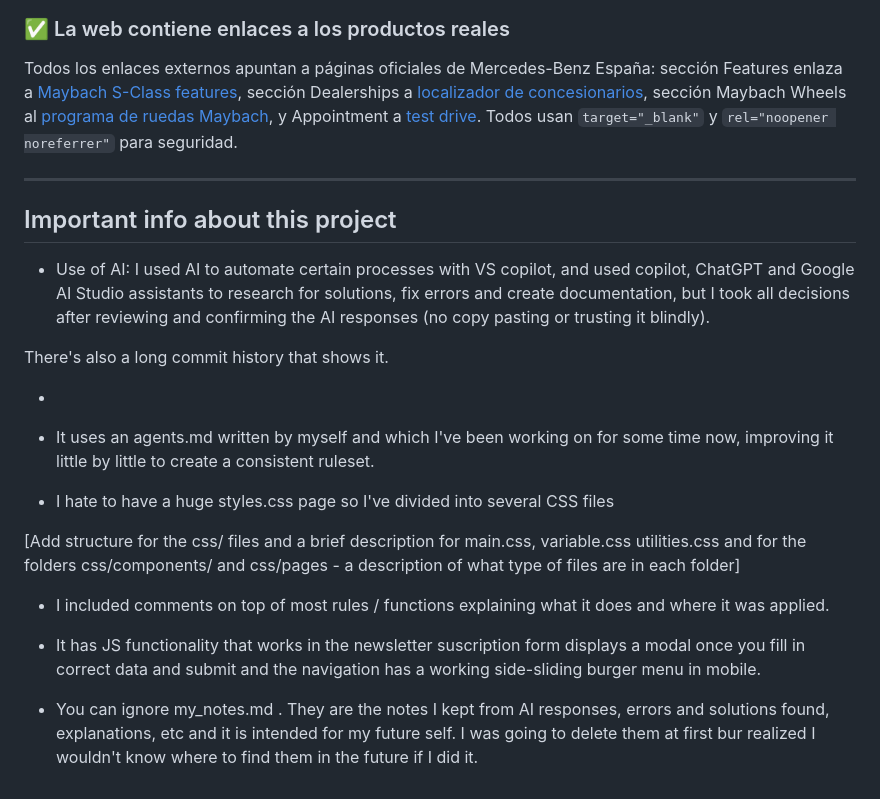
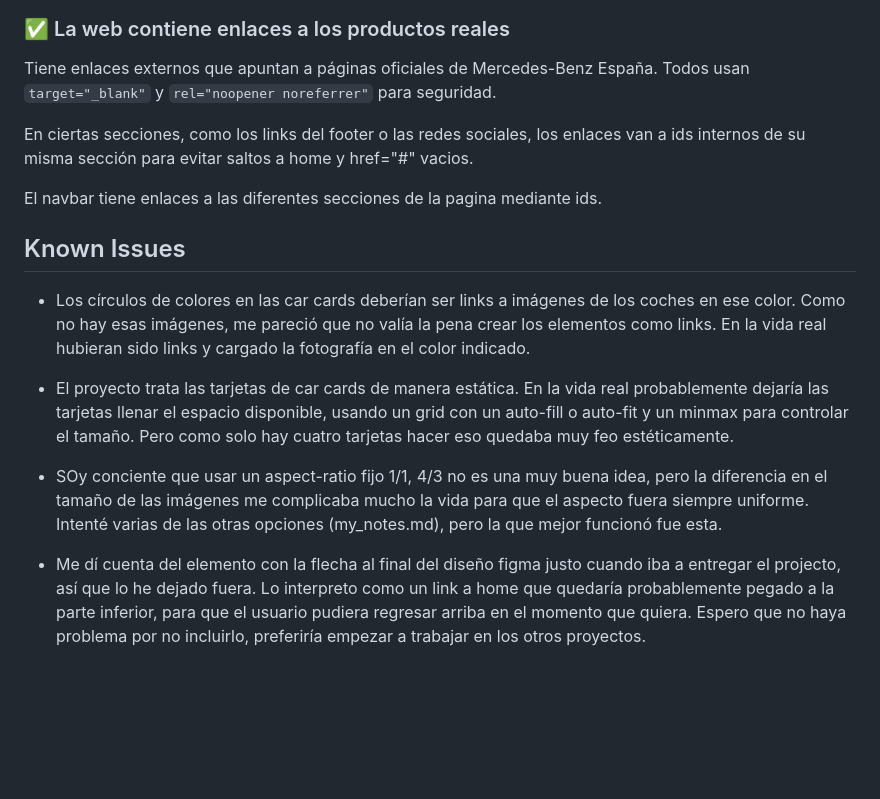
Before and after one commit to candytale55/fs-mercedes-landing-page, a Markdown page: docs/notes-for-reviewer.md, the part around one of its changes. Rendered like a GitHub page; blank space fills up the shorter version.

Commit message:
wip(notes): Draft for project documentation with detailed layout strategies and known issues - Just before it is corrected by copilot.

```diff
--- a/docs/notes-for-reviewer.md
+++ b/docs/notes-for-reviewer.md
@@ -40,26 +110,19 @@ Las etiquetas Open Graph fueron probadas en
 
 ### ✅ La web contiene enlaces a los productos reales
 
-Todos los enlaces externos apuntan a páginas oficiales de Mercedes-Benz España: sección Features enlaza a [Maybach S-Class features](https://www.mercedes-benz.es/passengercars/models/saloon-long/maybach-s-class/overview.html), sección Dealerships a [localizador de concesionarios](https://www.mercedes-benz.es/passengercars/brand/locations.html), sección Maybach Wheels al [programa de ruedas Maybach](https://www.mercedes-benz.es/passengercars/models/saloon-long/maybach-s-class/overview.html), y Appointment a [test drive](https://www.mercedes-benz.es/passengercars/test-drive.html). Todos usan `target="_blank"` y `rel="noopener noreferrer"` para seguridad.
+Tiene enlaces externos que apuntan a páginas oficiales de Mercedes-Benz España. Todos usan `target="_blank"` y `rel="noopener noreferrer"` para seguridad.
 
----
+En ciertas secciones, como los links del footer o las redes sociales, los enlaces van a ids internos de su misma sección para evitar saltos a home y href="#" vacios.
 
-## Important info about this project
+El navbar tiene enlaces a las diferentes secciones de la pagina mediante ids.
 
-- Use of AI: I used AI to automate certain processes with VS copilot, and used copilot, ChatGPT and Google AI Studio assistants to research for solutions, fix errors and create documentation, but I took all decisions after reviewing and confirming the AI responses (no copy pasting or trusting it blindly).
 
-There's also a long commit history that shows it.
+## Known Issues
 
-*
+- Los círculos de colores en las car cards deberían ser links a imágenes de los coches en ese color. Como no hay esas imágenes, me pareció que no valía la pena crear los elementos como links. En la vida real hubieran sido links y cargado la fotografía en el color indicado.
 
-- It uses an agents.md written by myself and which I've been working on for some time now, improving it little by little to create a consistent ruleset.
+- El proyecto trata las tarjetas de car cards de manera estática. En la vida real probablemente dejaría las tarjetas llenar el espacio disponible, usando un grid con un auto-fill o auto-fit y un minmax para controlar el tamaño. Pero como solo hay cuatro tarjetas hacer eso quedaba muy feo estéticamente.
 
-- I hate to have a huge styles.css page so I've divided into several CSS files
+- SOy conciente que usar un aspect-ratio fijo 1/1, 4/3 no es una muy buena idea, pero la diferencia en el tamaño de las imágenes me complicaba mucho la vida para que el aspecto fuera siempre uniforme. Intenté  varias de las otras opciones (my_notes.md), pero la que mejor funcionó fue esta.
 
-[Add structure for the css/ files and a brief description for main.css, variable.css utilities.css and for the folders css/components/ and css/pages - a description of what type of files are in each folder]
-
-- I included comments on top of most rules / functions explaining what it does and where it was applied.
-
-- It has JS functionality that works in the newsletter suscription form  displays a modal once you fill in correct data and submit and the navigation has a working side-sliding burger menu in mobile.
-
-- You can ignore my_notes.md . They are the notes I kept from AI responses, errors and solutions found, explanations, etc and it is intended for my future self. I was going to delete them at first bur realized I wouldn't know where to find them in the future if I did it.
+- Me dí cuenta del elemento con la flecha al final del diseño figma justo cuando iba a entregar el projecto, así que lo he dejado fuera. Lo interpreto como un link a home que quedaría probablemente pegado a la parte inferior, para que el usuario pudiera regresar arriba en el momento que quiera. Espero que no haya problema por no incluirlo, preferiría empezar a trabajar en los otros proyectos.
```
Also changed, not shown: other parts of docs/notes-for-reviewer.md (+73 -3 lines).
